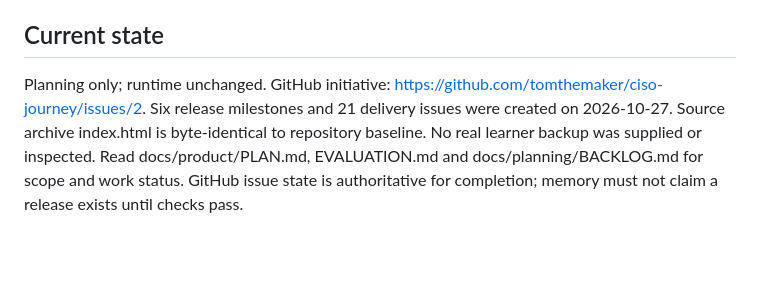
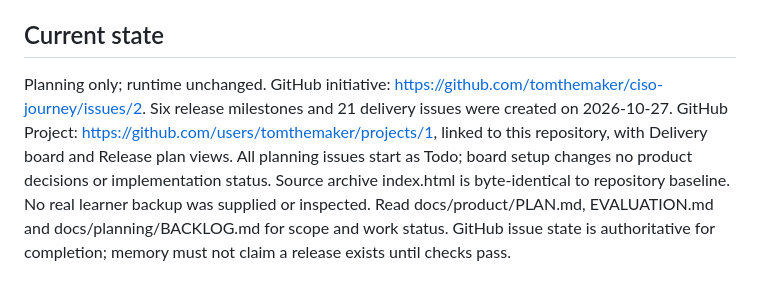
Before and after one commit to tomthemaker/ciso-journey, a Markdown page: docs/product/MEMORY.md, the part around the change. Drawn GitHub-style; blank space fills up the shorter version.

Commit message:
Link the CISO Journey GitHub Project in product planning

```diff
--- a/docs/product/MEMORY.md
+++ b/docs/product/MEMORY.md
@@ -40,4 +40,4 @@ Actual task IDs: w1, w2, w3, w4, w5, w6, w7, w8, w9, w10, w11, w12; p2a–p2e; p
 
 ## Current state
 
-Planning only; runtime unchanged. GitHub initiative: https://github.com/tomthemaker/ciso-journey/issues/2. Six release milestones and 21 delivery issues were created on 2026-10-27. Source archive index.html is byte-identical to repository baseline. No real learner backup was supplied or inspected. Read docs/product/PLAN.md, EVALUATION.md and docs/planning/BACKLOG.md for scope and work status. GitHub issue state is authoritative for completion; memory must not claim a release exists until checks pass.
+Planning only; runtime unchanged. GitHub initiative: https://github.com/tomthemaker/ciso-journey/issues/2. Six release milestones and 21 delivery issues were created on 2026-10-27. GitHub Project: https://github.com/users/tomthemaker/projects/1, linked to this repository, with Delivery board and Release plan views. All planning issues start as Todo; board setup changes no product decisions or implementation status. Source archive index.html is byte-identical to repository baseline. No real learner backup was supplied or inspected. Read docs/product/PLAN.md, EVALUATION.md and docs/planning/BACKLOG.md for scope and work status. GitHub issue state is authoritative for completion; memory must not claim a release exists until checks pass.
```
Also changed, not shown: docs/planning/BACKLOG.md (+2 -0 lines).
